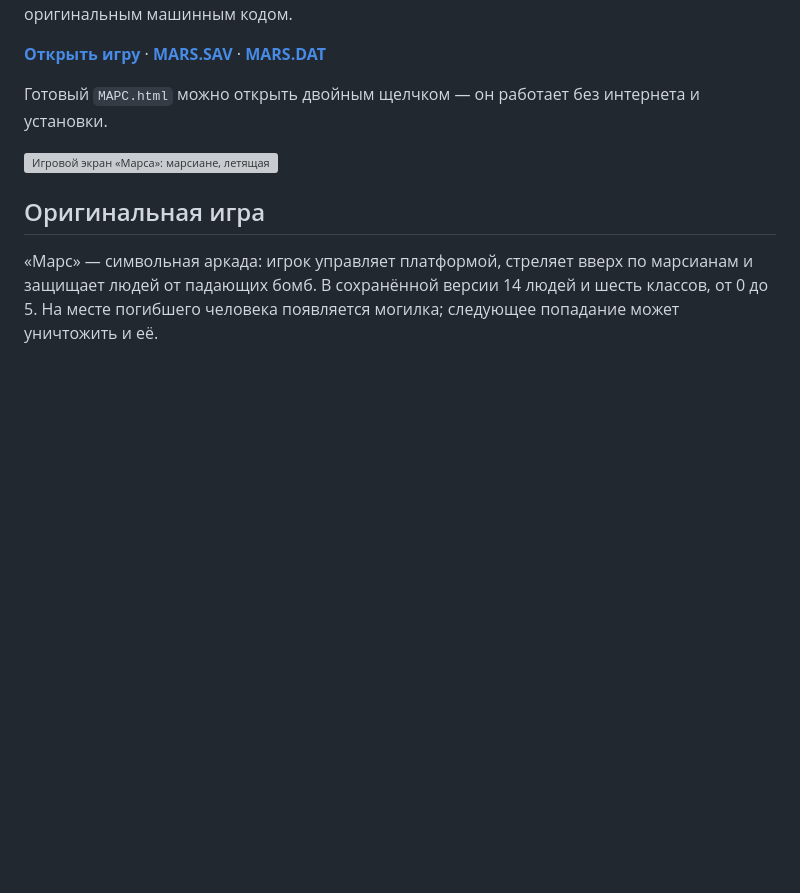
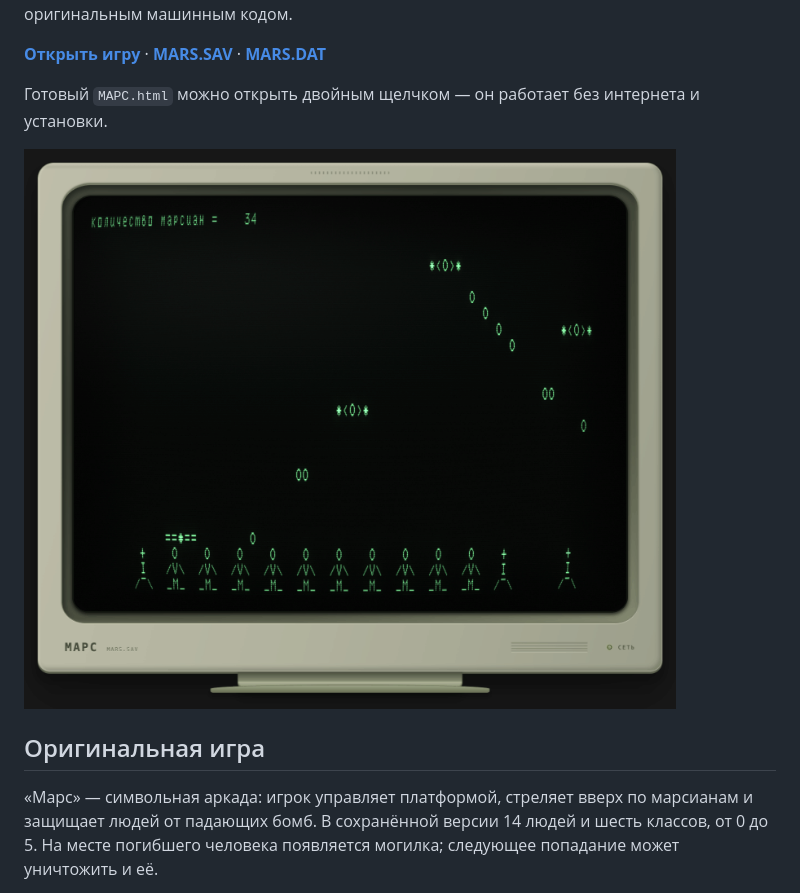
Before and after one commit to pyJIoH/Mars, a Markdown page: README.md, the part around the change. Drawn GitHub-style; pictures changed too: docs/mars-gameplay.gif (added); blank space fills up the shorter version; grey boxes are pictures that could not be loaded.

Commit message:
Make curved CRT default and add animated gameplay to README

```diff
--- a/README.md
+++ b/README.md
@@ -6,7 +6,7 @@
 
 Готовый `МАРС.html` можно открыть двойным щелчком — он работает без интернета и установки.
 
-![Игровой экран «Марса»: марсиане, летящая вверх ракета !, падающие бомбы, люди и могилки](docs/mars-gameplay.png)
+![Игра «Марс» на кинескопе: платформа движется и стреляет, марсиане летят, бомбы падают над людьми и могилками](docs/mars-gameplay.gif)
 
 ## Оригинальная игра
 
```
Also changed, not shown: 7 other files.
